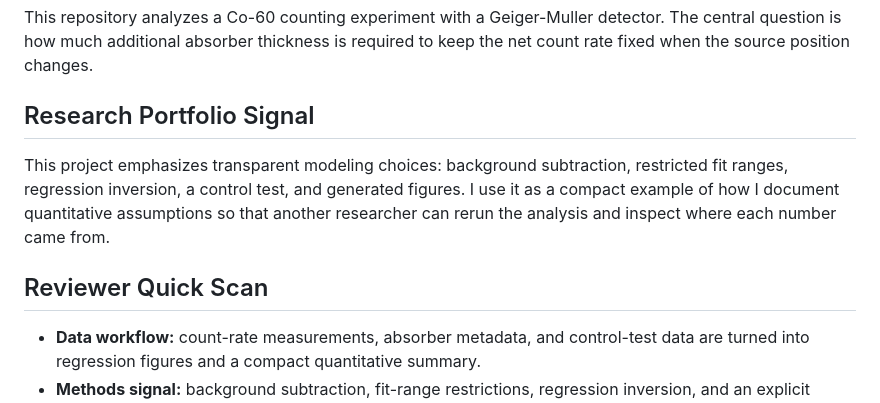
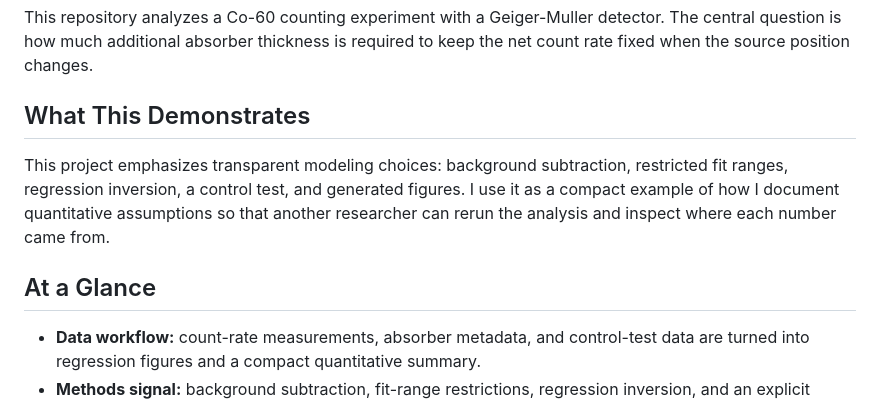
Before and after one commit to EternWang/co60-attenuation-analysis, a Markdown page: README.md, the part around the change. GitHub-like rendering.

Commit message:
Refine documentation tone

```diff
--- a/README.md
+++ b/README.md
@@ -2,14 +2,14 @@
 
 This repository analyzes a Co-60 counting experiment with a Geiger-Muller detector. The central question is how much additional absorber thickness is required to keep the net count rate fixed when the source position changes.
 
-## Research Portfolio Signal
+## What This Demonstrates
 
 This project emphasizes transparent modeling choices: background subtraction, restricted
 fit ranges, regression inversion, a control test, and generated figures. I use it as a
 compact example of how I document quantitative assumptions so that another researcher
 can rerun the analysis and inspect where each number came from.
 
-## Reviewer Quick Scan
+## At a Glance
 
 - **Data workflow:** count-rate measurements, absorber metadata, and control-test data
   are turned into regression figures and a compact quantitative summary.
```
